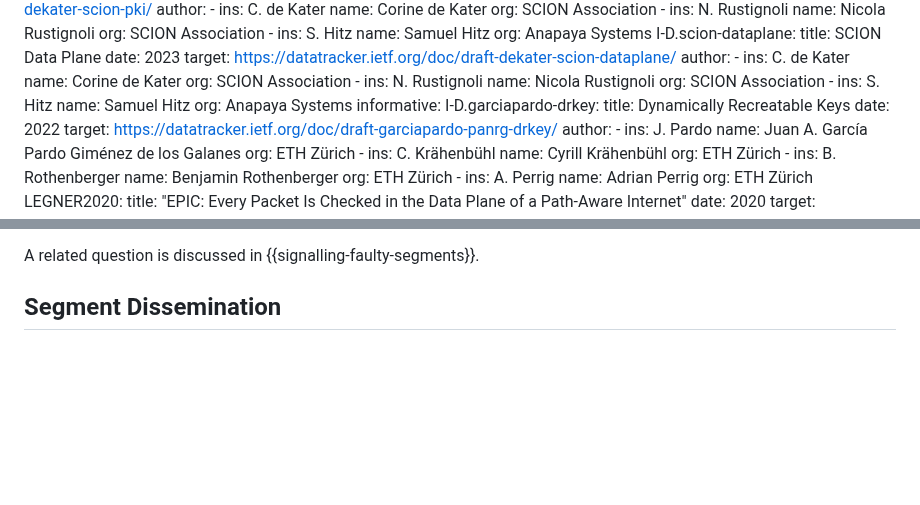
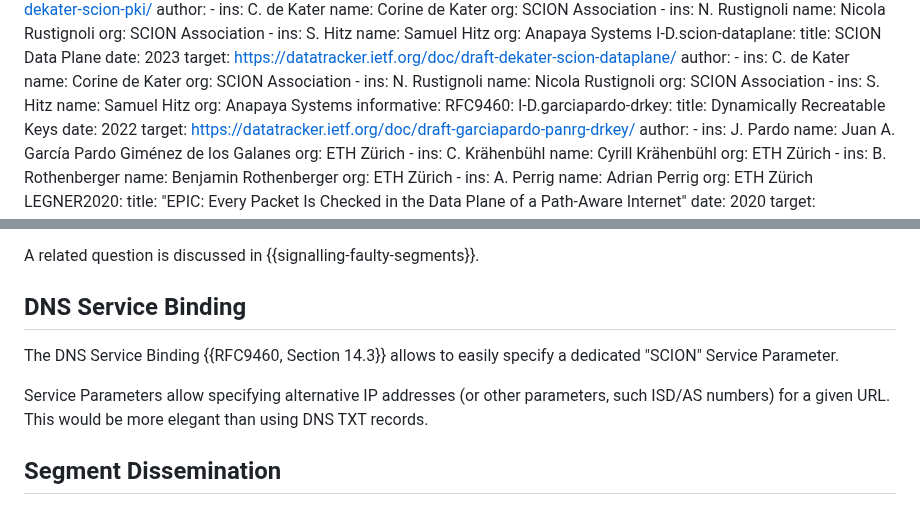
Before and after one commit to scionassociation/scion-research_I-D, a Markdown page: draft-meynell-panrg-scion-research-questions.md, 2 parts joined by grey strips. Rendered like a GitHub page; blank space fills up the shorter version.

Commit message:
SVCB RFC 9460

```diff
--- a/draft-meynell-panrg-scion-research-questions.md
+++ b/draft-meynell-panrg-scion-research-questions.md
@@ -94,6 +94,7 @@ normative:
         name: Samuel Hitz
         org: Anapaya Systems
 informative:
+  RFC9460:
   I-D.garciapardo-drkey:
     title: Dynamically Recreatable Keys
     date: 2022
@@ -254,6 +255,13 @@ Mitigations:
 
 A related question is discussed in {{signalling-faulty-segments}}.
 
+
+## DNS Service Binding
+
+The DNS Service Binding {{RFC9460, Section 14.3}} allows to easily specify a dedicated "SCION" Service Parameter.
+
+Service Parameters allow specifying alternative IP addresses (or other parameters, such ISD/AS numbers) for a given URL.
+This would be more elegant than using DNS TXT records.
 
 
 ## Segment Dissemination
```
